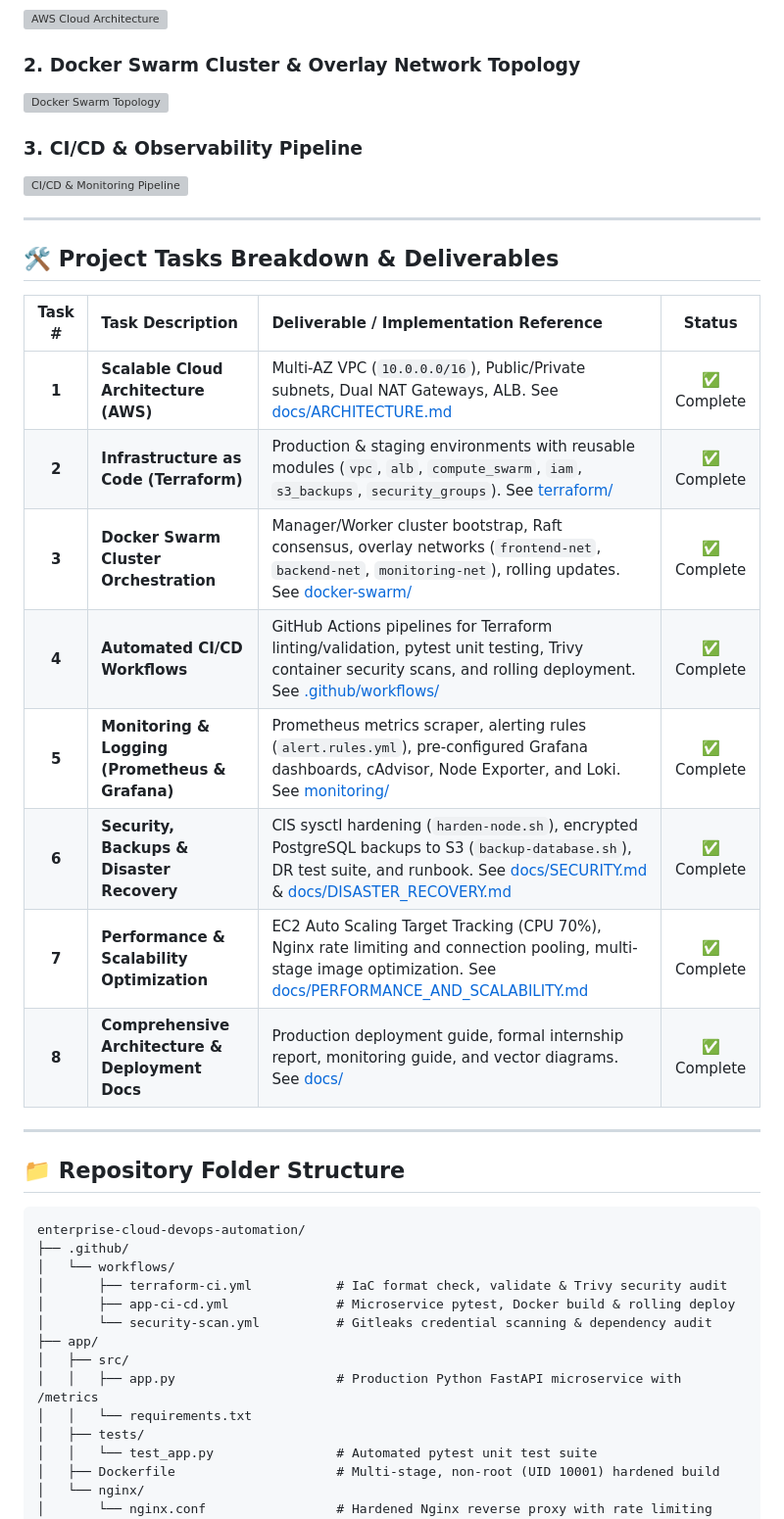
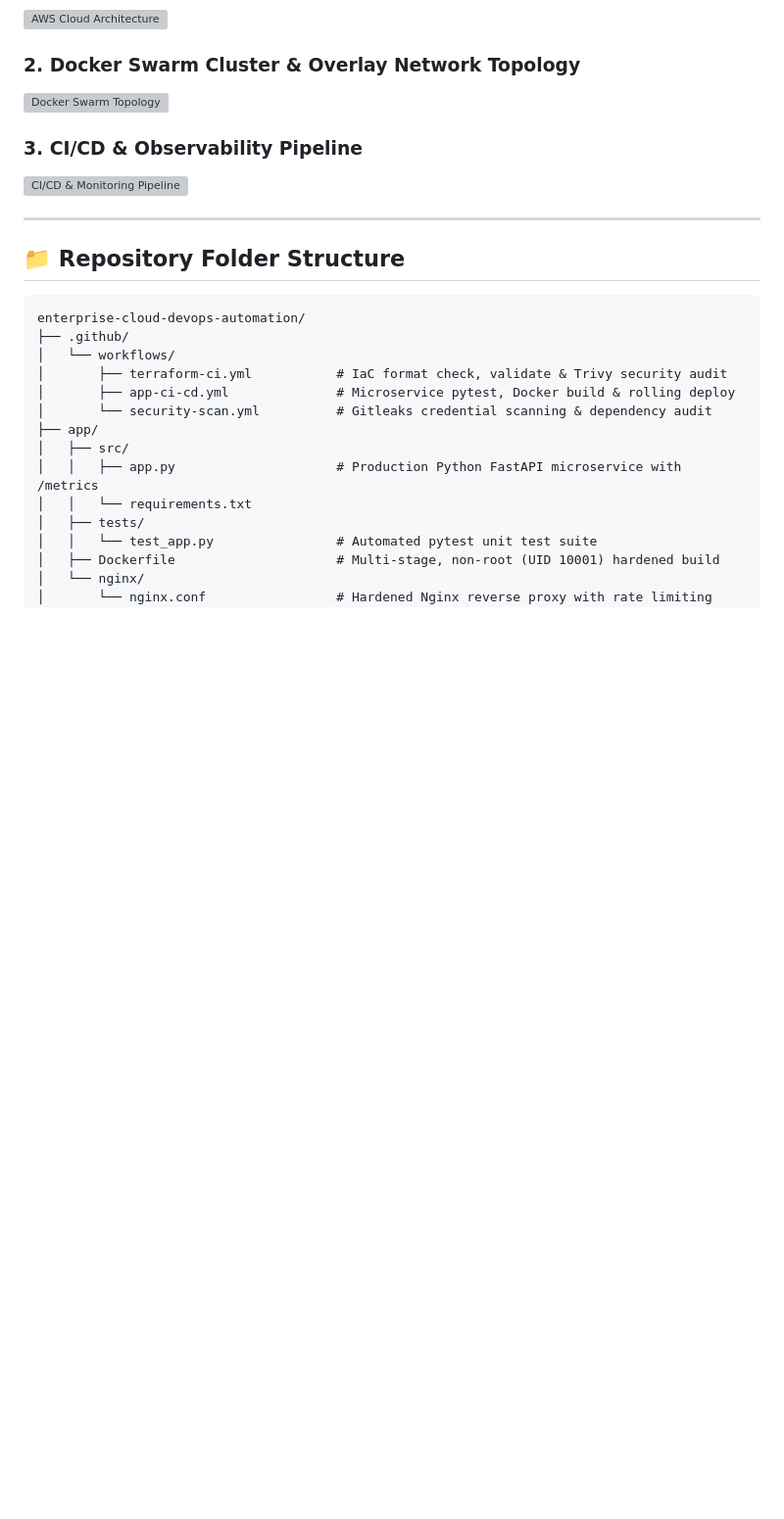
Before and after one commit to shaikmohamed673-dev/Enterprise-Cloud-Infrastructure-Project, a Markdown page: README.md, the part around the change. Shown at 98% size. Rendered like a GitHub page; blank space fills up the shorter version; grey boxes are pictures that could not be loaded.

Commit message:
Remove project tasks breakdown from README
Removed project tasks breakdown and deliverables section from README.

```diff
--- a/README.md
+++ b/README.md
@@ -37,21 +37,6 @@ The system is designed to provide:
 
 ### 3. CI/CD & Observability Pipeline
 ![CI/CD & Monitoring Pipeline](docs/architecture/cicd_and_monitoring_pipeline.svg)
-
----
-
-## 🛠️ Project Tasks Breakdown & Deliverables
-
-| Task # | Task Description | Deliverable / Implementation Reference | Status |
-|:---:|:---|:---|:---:|
-| **1** | **Scalable Cloud Architecture (AWS)** | Multi-AZ VPC (`10.0.0.0/16`), Public/Private subnets, Dual NAT Gateways, ALB. See [docs/ARCHITECTURE.md](docs/ARCHITECTURE.md) | ✅ Complete |
-| **2** | **Infrastructure as Code (Terraform)** | Production & staging environments with reusable modules (`vpc`, `alb`, `compute_swarm`, `iam`, `s3_backups`, `security_groups`). See [terraform/](terraform/) | ✅ Complete |
-| **3** | **Docker Swarm Cluster Orchestration** | Manager/Worker cluster bootstrap, Raft consensus, overlay networks (`frontend-net`, `backend-net`, `monitoring-net`), rolling updates. See [docker-swarm/](docker-swarm/) | ✅ Complete |
-| **4** | **Automated CI/CD Workflows** | GitHub Actions pipelines for Terraform linting/validation, pytest unit testing, Trivy container security scans, and rolling deployment. See [.github/workflows/](.github/workflows/) | ✅ Complete |
-| **5** | **Monitoring & Logging (Prometheus & Grafana)** | Prometheus metrics scraper, alerting rules (`alert.rules.yml`), pre-configured Grafana dashboards, cAdvisor, Node Exporter, and Loki. See [monitoring/](monitoring/) | ✅ Complete |
-| **6** | **Security, Backups & Disaster Recovery** | CIS sysctl hardening (`harden-node.sh`), encrypted PostgreSQL backups to S3 (`backup-database.sh`), DR test suite, and runbook. See [docs/SECURITY.md](docs/SECURITY.md) & [docs/DISASTER_RECOVERY.md](docs/DISASTER_RECOVERY.md) | ✅ Complete |
-| **7** | **Performance & Scalability Optimization** | EC2 Auto Scaling Target Tracking (CPU 70%), Nginx rate limiting and connection pooling, multi-stage image optimization. See [docs/PERFORMANCE_AND_SCALABILITY.md](docs/PERFORMANCE_AND_SCALABILITY.md) | ✅ Complete |
-| **8** | **Comprehensive Architecture & Deployment Docs** | Production deployment guide, formal internship report, monitoring guide, and vector diagrams. See [docs/](docs/) | ✅ Complete |
 
 ---
 
```
